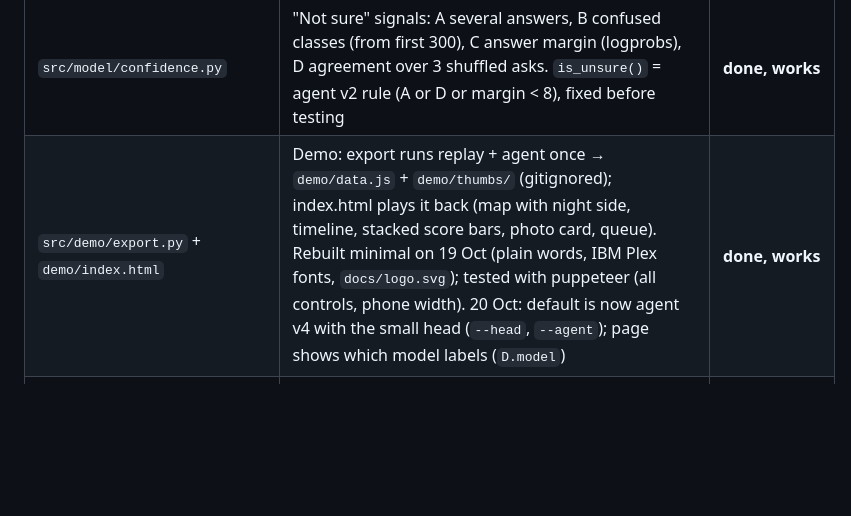
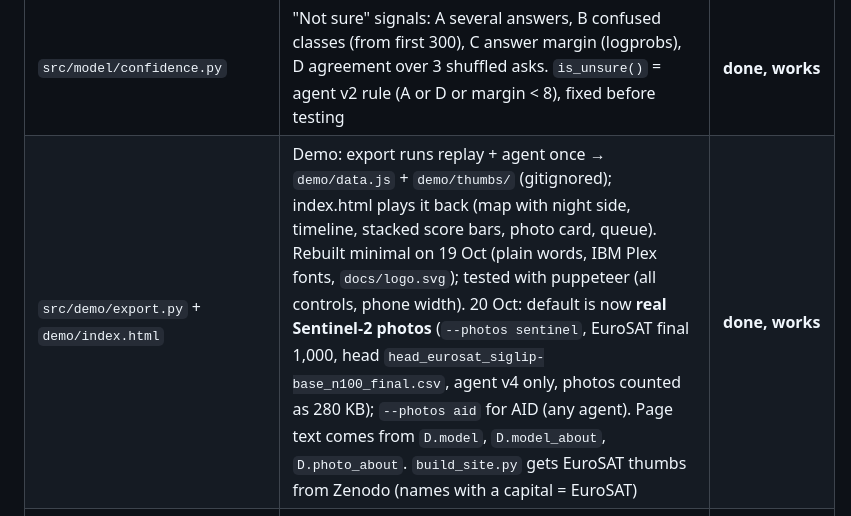
Before and after one commit to devxsubh/orbit-agent, a Markdown page: CLAUDE.md, the part around the change. Drawn GitHub-style; blank space fills up the shorter version.

```diff
--- a/CLAUDE.md
+++ b/CLAUDE.md
@@ -89,7 +89,7 @@ smart compression (FOOL paper).
 | `src/agent/decide.py` | Agent v1 + v2 (plain rules): label every photo, then full photos by priority. v2 uses the better "not sure" rule and sends "unsure: X?" labels (DESCRIBE_UNSURE). Also baselines `plan_raw`, `plan_caption` | **done, works** (SKIP / SEND_CROP not used yet) |
 | `src/eval/run_agent.py` | Runs all 4 policies (raw, caption, agent v1, agent v2) on the replay at several `--rates`, uses saved answers (no model calls). Prefers the full "not sure" test CSV if it exists. Saves `experiments/agents_*.csv` | **done, works** |
 | `src/model/confidence.py` | "Not sure" signals: A several answers, B confused classes (from first 300), C answer margin (logprobs), D agreement over 3 shuffled asks. `is_unsure()` = agent v2 rule (A or D or margin < 8), fixed before testing | **done, works** |
-| `src/demo/export.py` + `demo/index.html` | Demo: export runs replay + agent once → `demo/data.js` + `demo/thumbs/` (gitignored); index.html plays it back (map with night side, timeline, stacked score bars, photo card, queue). Rebuilt minimal on 19 Oct (plain words, IBM Plex fonts, `docs/logo.svg`); tested with puppeteer (all controls, phone width). 20 Oct: default is now agent v4 with the small head (`--head`, `--agent`); page shows which model labels (`D.model`) | **done, works** |
+| `src/demo/export.py` + `demo/index.html` | Demo: export runs replay + agent once → `demo/data.js` + `demo/thumbs/` (gitignored); index.html plays it back (map with night side, timeline, stacked score bars, photo card, queue). Rebuilt minimal on 19 Oct (plain words, IBM Plex fonts, `docs/logo.svg`); tested with puppeteer (all controls, phone width). 20 Oct: default is now **real Sentinel-2 photos** (`--photos sentinel`, EuroSAT final 1,000, head `head_eurosat_siglip-base_n100_final.csv`, agent v4 only, photos counted as 280 KB); `--photos aid` for AID (any agent). Page text comes from `D.model`, `D.model_about`, `D.photo_about`. `build_site.py` gets EuroSAT thumbs from Zenodo (names with a capital = EuroSAT) | **done, works** |
 | `src/demo/build_site.py` + `.github/workflows/pages.yml` | Website for GitHub Pages: copies demo page + saved `data.js` + logo into `site/` (gitignored), remakes the thumbnails from Hugging Face (retries 3x). No model or replay. Workflow runs on push to `main`. Live at https://devxsubh.github.io/orbit-agent/ | **done, tested locally** (clean copy, all files load) |
 | `src/eval/plot_results.py` | Draws `docs/results.png` (dark) from the final agents CSV (20 Oct: `..._20261020_0947.csv`, with agent v4 small head). Colour-blind-safe set checked with the dataviz validator; v4 = thick yellow, its wrong-label numbers written on the bars | **done, works** |
 | `docs/` | README images (`results.png`, `demo_pass.png`, `demo_end.png`) + `experiment_log.md` (full history, moved out of README on 19 Oct) | done |
```
Also changed, not shown: README.md (+10 -7 lines), docs/demo_end.png, docs/demo_pass.png, 5 other files.
